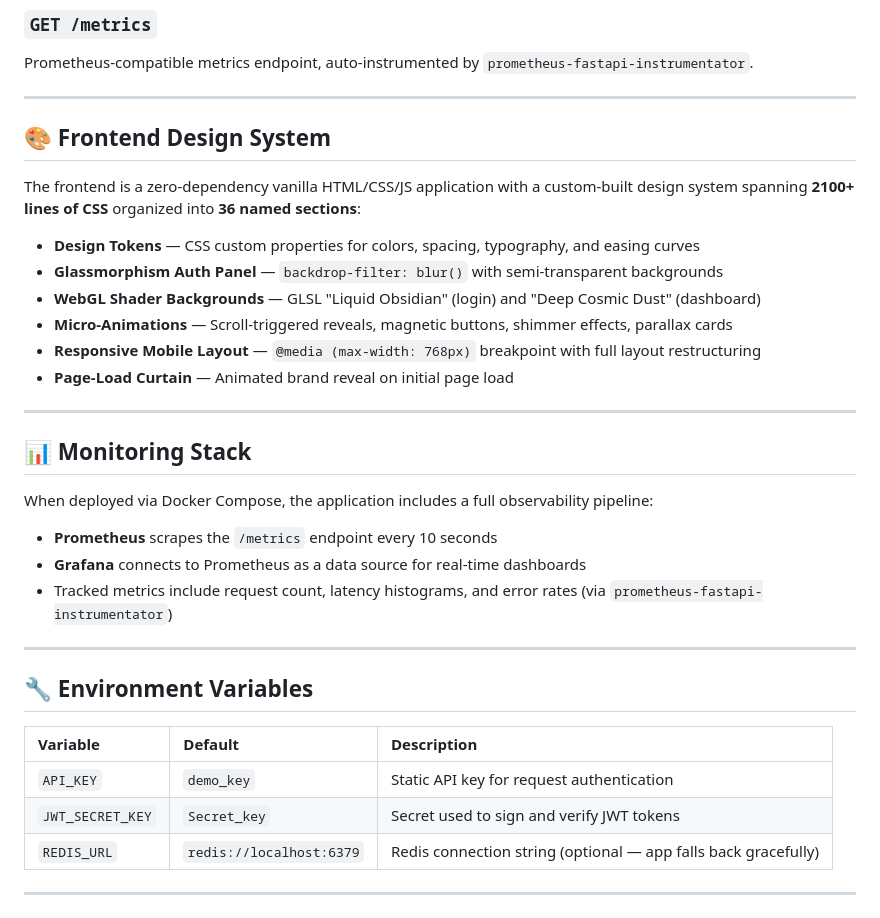
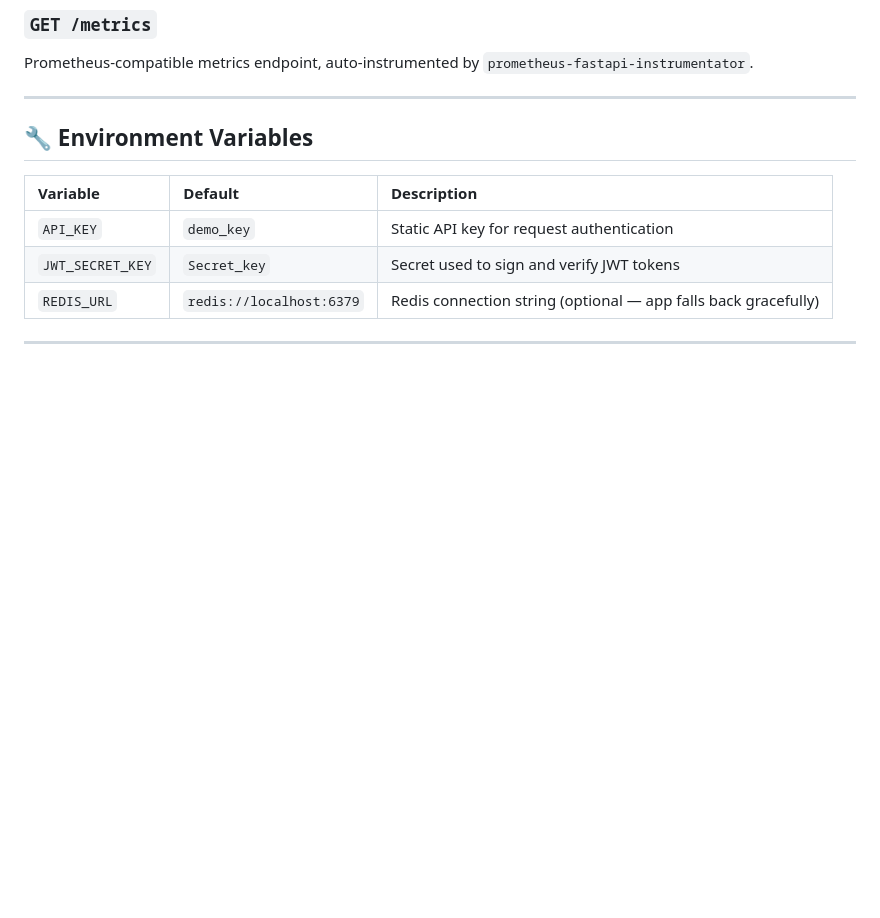
Before and after one commit to 01-Gautam/Car_Price_Prediction, a Markdown page: Readme.md, the part around the change. Rendered like a GitHub page; blank space fills up the shorter version.

Commit message:
Update Readme.md
Removed the Frontend Design System and Monitoring Stack sections from the Readme.

```diff
--- a/Readme.md
+++ b/Readme.md
@@ -294,28 +294,6 @@ Prometheus-compatible metrics endpoint, auto-instrumented by `prometheus-fastapi
 
 ---
 
-## 🎨 Frontend Design System
-
-The frontend is a zero-dependency vanilla HTML/CSS/JS application with a custom-built design system spanning **2100+ lines of CSS** organized into **36 named sections**:
-
-- **Design Tokens** — CSS custom properties for colors, spacing, typography, and easing curves
-- **Glassmorphism Auth Panel** — `backdrop-filter: blur()` with semi-transparent backgrounds
-- **WebGL Shader Backgrounds** — GLSL "Liquid Obsidian" (login) and "Deep Cosmic Dust" (dashboard)
-- **Micro-Animations** — Scroll-triggered reveals, magnetic buttons, shimmer effects, parallax cards
-- **Responsive Mobile Layout** — `@media (max-width: 768px)` breakpoint with full layout restructuring
-- **Page-Load Curtain** — Animated brand reveal on initial page load
-
----
-
-## 📊 Monitoring Stack
-
-When deployed via Docker Compose, the application includes a full observability pipeline:
-
-- **Prometheus** scrapes the `/metrics` endpoint every 10 seconds
-- **Grafana** connects to Prometheus as a data source for real-time dashboards
-- Tracked metrics include request count, latency histograms, and error rates (via `prometheus-fastapi-instrumentator`)
-
----
 
 ## 🔧 Environment Variables
 
```
